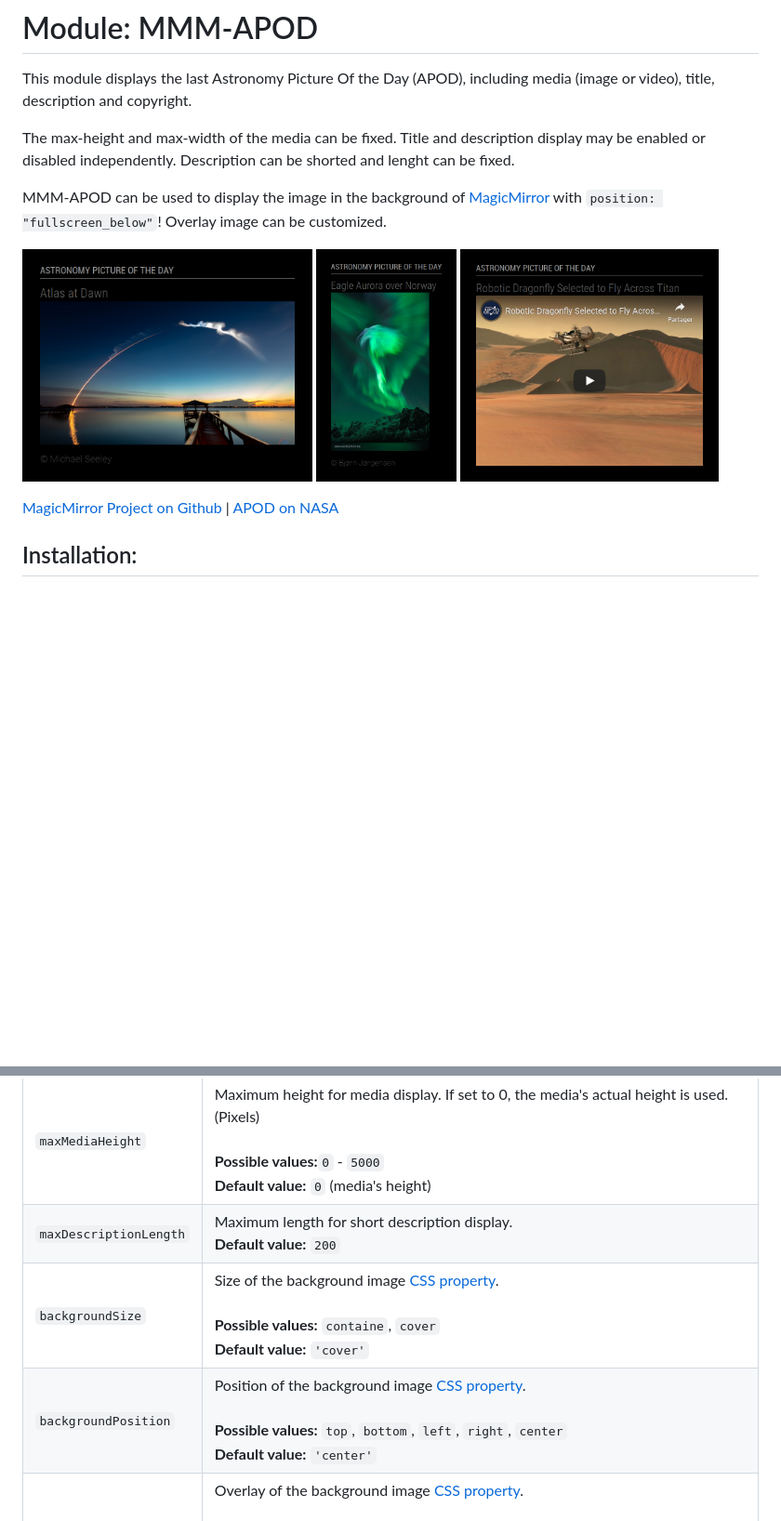
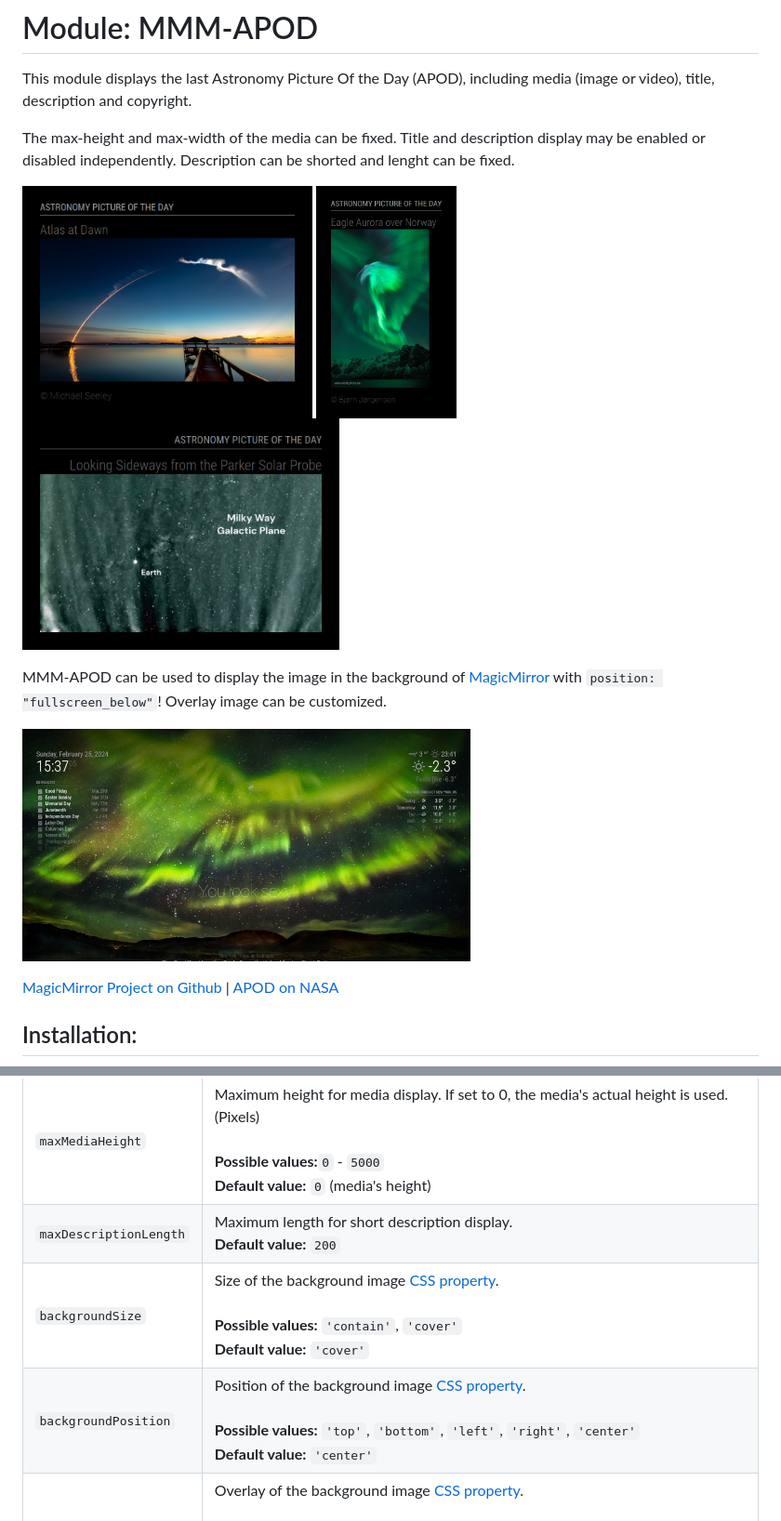
Before and after one commit to grenagit/MMM-APOD, a Markdown page: README.md, 2 parts joined by grey strips. Shown at 93% size. GitHub-like rendering; pictures changed too: MMM-APOD_screenshot3.png, MMM-APOD_screenshot4.png (added); blank space fills up the shorter version.

Commit message:
Update screenshots

```diff
--- a/README.md
+++ b/README.md
@@ -3,12 +3,16 @@ This module displays the last Astronomy Picture Of the Day (APOD), including med
 
 The max-height and max-width of the media can be fixed. Title and description display may be enabled or disabled independently. Description can be shorted and lenght can be fixed.
 
-MMM-APOD can be used to display the image in the background of [MagicMirror](https://magicmirror.builders/) with `position: "fullscreen_below"`! Overlay image can be customized.
-
 <p align="left">
 <img alt="MMM-APOD Screenshot #1" src="MMM-APOD_screenshot1.png" height="250px">
 <img alt="MMM-APOD Screenshot #2" src="MMM-APOD_screenshot2.png" height="250px">
 <img alt="MMM-APOD Screenshot #3" src="MMM-APOD_screenshot3.png" height="250px">
+</p>
+
+MMM-APOD can be used to display the image in the background of [MagicMirror](https://magicmirror.builders/) with `position: "fullscreen_below"`! Overlay image can be customized.
+
+<p align="left">
+<img alt="MMM-APOD Screenshot #4" src="MMM-APOD_screenshot4.png" height="250px">
 </p>
 
 [MagicMirror Project on Github](https://github.com/MichMich/MagicMirror) | [APOD on NASA](https://apod.nasa.gov/)
@@ -71,8 +75,8 @@ The following properties can be configured:
 | `maxMediaWidth`              | Maximum width for media display. If set to 0, the media's actual width is used. (Pixels) <br><br> **Possible values:**`0` - `5000` <br> **Default value:** `0` (media's width)
 | `maxMediaHeight`             | Maximum height for media display. If set to 0, the media's actual height is used. (Pixels) <br><br> **Possible values:**`0` - `5000` <br> **Default value:** `0` (media's height)
 | `maxDescriptionLength`       | Maximum length for short description display. <br> **Default value:** `200`
-| `backgroundSize`             | Size of the background image [CSS property](https://developer.mozilla.org/docs/Web/CSS/background-size). <br><br> **Possible values:** `containe`, `cover` <br> **Default value:** `'cover'`
-| `backgroundPosition`         | Position of the background image [CSS property](https://developer.mozilla.org/docs/Web/CSS/background-position).  <br><br> **Possible values:** `top`, `bottom`, `left`, `right`, `center` <br> **Default value:** `'center'`
+| `backgroundSize`             | Size of the background image [CSS property](https://developer.mozilla.org/docs/Web/CSS/background-size). <br><br> **Possible values:** `'contain'`, `'cover'` <br> **Default value:** `'cover'`
+| `backgroundPosition`         | Position of the background image [CSS property](https://developer.mozilla.org/docs/Web/CSS/background-position).  <br><br> **Possible values:** `'top'`, `'bottom'`, `'left'`, `'right'`, `'center'` <br> **Default value:** `'center'`
 | `backgroundOverlay`          | Overlay of the background image [CSS property](https://developer.mozilla.org/docs/Web/CSS/background).  <br><br> **Possible values:** `'rgba(0, 0, 0, 0.5)'` <br> **Default value:** `'linear-gradient(to bottom, rgba(0, 0, 0, 0.75) 0%, rgba(0, 0, 0, 0) 40%, rgba(0, 0, 0, 0) 80%, rgba(0, 0, 0, 0.75) 100%)'`
 | `showTitle`                  | Show the title. <br><br> **Possible values:** `true` or `false` <br> **Default value:** `true`
 | `showDescription`            | Show the description. <br><br> **Possible values:** `true` or `false` <br> **Default value:** `false`
```
